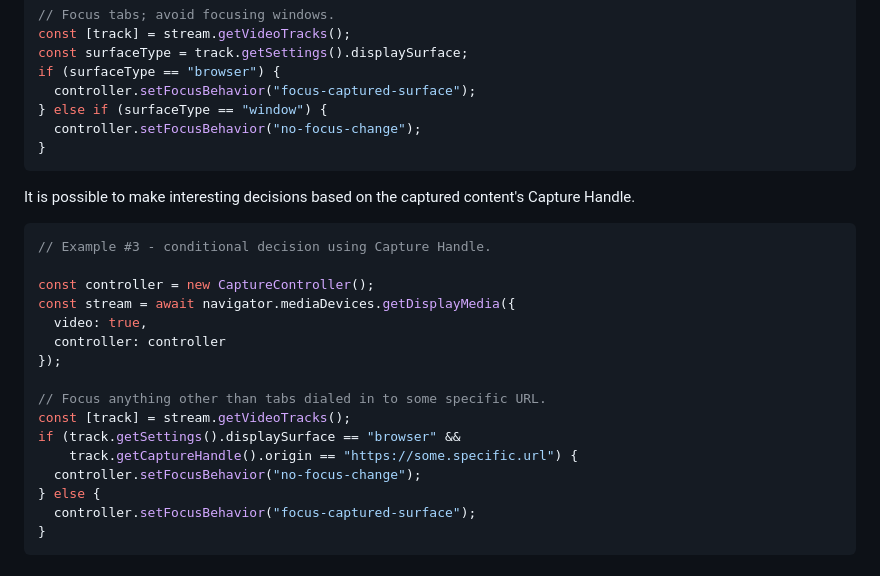
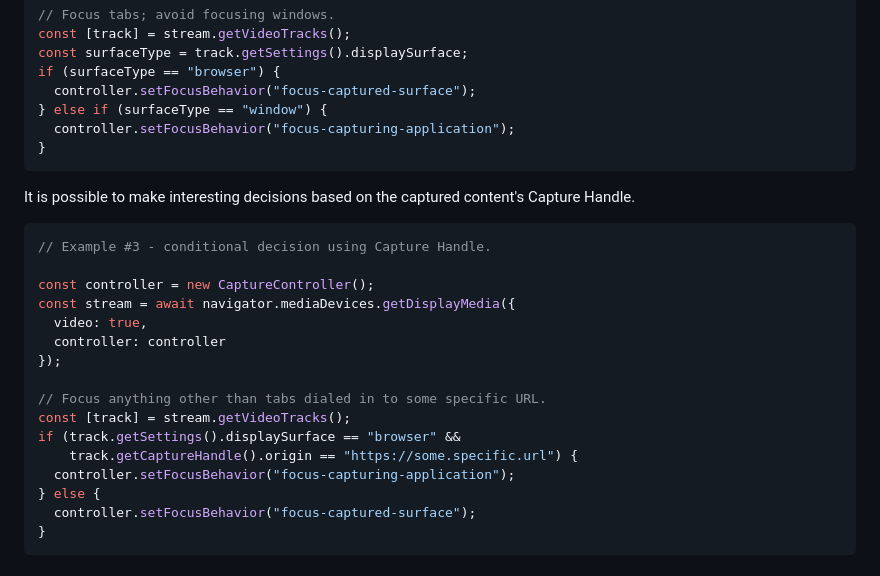
Before and after one commit to WICG/conditional-focus, a Markdown page: README.md, the part around the change. Rendered like a GitHub page.

Commit message:
s/no-focus-change/focus-capturing-application/g

````diff
--- a/README.md
+++ b/README.md
@@ -48,7 +48,7 @@ const surfaceType = track.getSettings().displaySurface;
 if (surfaceType == "browser") {
   controller.setFocusBehavior("focus-captured-surface");
 } else if (surfaceType == "window") {
-  controller.setFocusBehavior("no-focus-change");
+  controller.setFocusBehavior("focus-capturing-application");
 }
 ```
 
@@ -67,7 +67,7 @@ const stream = await navigator.mediaDevices.getDisplayMedia({
 const [track] = stream.getVideoTracks();
 if (track.getSettings().displaySurface == "browser" &&
     track.getCaptureHandle().origin == "https://some.specific.url") {
-  controller.setFocusBehavior("no-focus-change");
+  controller.setFocusBehavior("focus-capturing-application");
 } else {
   controller.setFocusBehavior("focus-captured-surface");
 }
````
